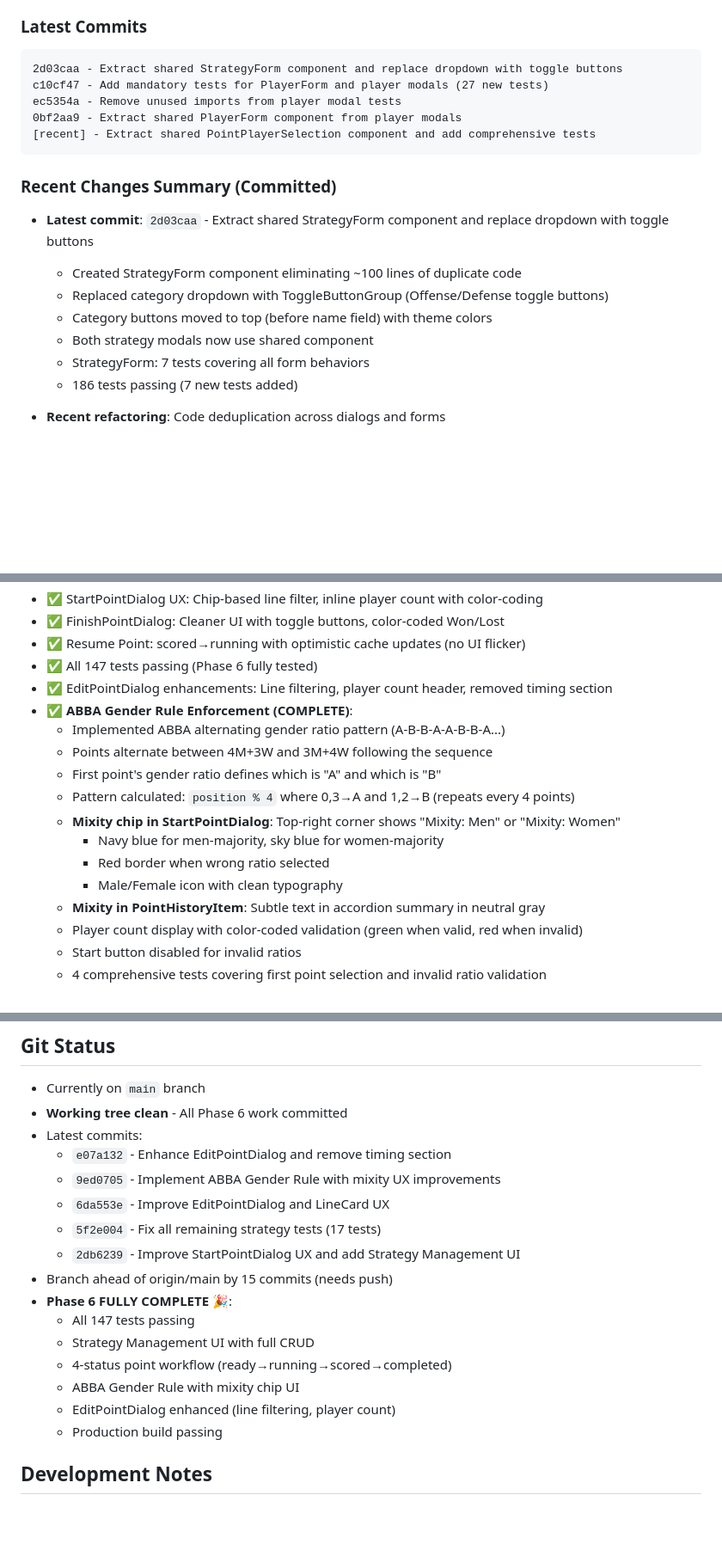
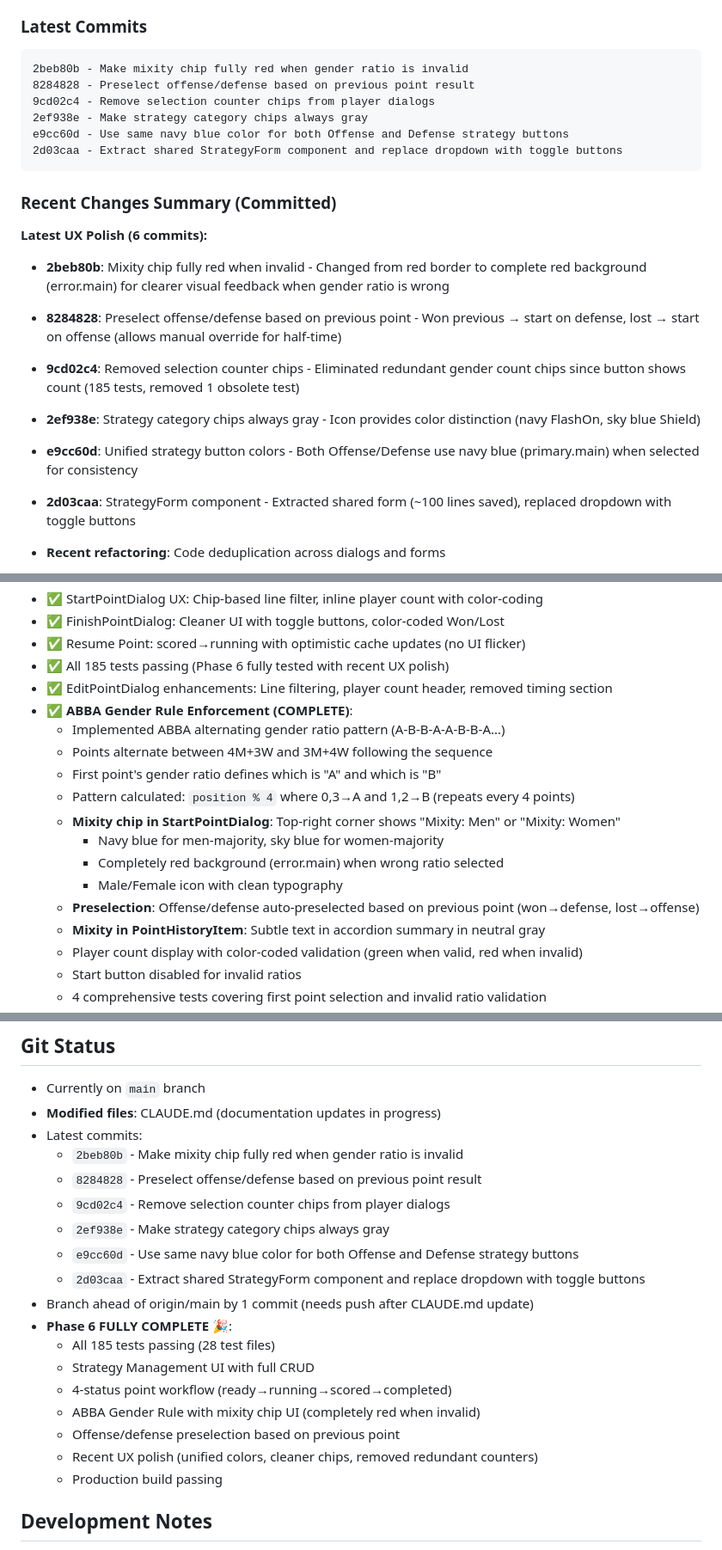
Before and after one commit to alachambre/ultimate-frisbee-stats, a Markdown page: CLAUDE.md, 3 parts joined by grey strips. Shown at 86% size. Rendered like a GitHub page; blank space fills up the shorter version.

Commit message:
Update CLAUDE.md with Phase 6 completion and recent UX improvements
Documentation updates:
- Update test count from various outdated numbers (80, 111, 147, 186) to current 185 tests
- Document 6 recent UX polish commits (mixity chip red, offense/defense preselection, etc.)
- Update ABBA description: mixity chip now completely red (not just border)
- Update Latest Commits section with most recent work
- Update Git Status with current branch state
- Clean up inconsistent test counts throughout document

Phase 6 is now 100% COMPLETE with all features and recent UX polish.

Co-Authored-By: Claude Sonnet 4.5 <noreply@anthropic.com>

````diff
--- a/CLAUDE.md
+++ b/CLAUDE.md
@@ -202,21 +202,23 @@ Building a PWA for tracking ultimate frisbee statistics with:
 
 ### Latest Commits
 ```
+2beb80b - Make mixity chip fully red when gender ratio is invalid
+8284828 - Preselect offense/defense based on previous point result
+9cd02c4 - Remove selection counter chips from player dialogs
+2ef938e - Make strategy category chips always gray
+e9cc60d - Use same navy blue color for both Offense and Defense strategy buttons
 2d03caa - Extract shared StrategyForm component and replace dropdown with toggle buttons
-c10cf47 - Add mandatory tests for PlayerForm and player modals (27 new tests)
-ec5354a - Remove unused imports from player modal tests
-0bf2aa9 - Extract shared PlayerForm component from player modals
-[recent] - Extract shared PointPlayerSelection component and add comprehensive tests
 ```
 
 ### Recent Changes Summary (Committed)
-- **Latest commit**: `2d03caa` - Extract shared StrategyForm component and replace dropdown with toggle buttons
-  - Created StrategyForm component eliminating ~100 lines of duplicate code
-  - Replaced category dropdown with ToggleButtonGroup (Offense/Defense toggle buttons)
-  - Category buttons moved to top (before name field) with theme colors
-  - Both strategy modals now use shared component
-  - StrategyForm: 7 tests covering all form behaviors
-  - 186 tests passing (7 new tests added)
+
+**Latest UX Polish (6 commits):**
+- **2beb80b**: Mixity chip fully red when invalid - Changed from red border to complete red background (error.main) for clearer visual feedback when gender ratio is wrong
+- **8284828**: Preselect offense/defense based on previous point - Won previous → start on defense, lost → start on offense (allows manual override for half-time)
+- **9cd02c4**: Removed selection counter chips - Eliminated redundant gender count chips since button shows count (185 tests, removed 1 obsolete test)
+- **2ef938e**: Strategy category chips always gray - Icon provides color distinction (navy FlashOn, sky blue Shield)
+- **e9cc60d**: Unified strategy button colors - Both Offense/Defense use navy blue (primary.main) when selected for consistency
+- **2d03caa**: StrategyForm component - Extracted shared form (~100 lines saved), replaced dropdown with toggle buttons
 
 - **Recent refactoring**: Code deduplication across dialogs and forms
   - Created PointPlayerSelection component (~230 lines) shared by StartPointDialog and EditPointDialog
@@ -469,7 +471,7 @@ Phase 1-3 served as a proof of concept. The full vision is documented in **`requ
 - ✅ StartPointDialog UX: Chip-based line filter, inline player count with color-coding
 - ✅ FinishPointDialog: Cleaner UI with toggle buttons, color-coded Won/Lost
 - ✅ Resume Point: scored→running with optimistic cache updates (no UI flicker)
-- ✅ All 147 tests passing (Phase 6 fully tested)
+- ✅ All 185 tests passing (Phase 6 fully tested with recent UX polish)
 - ✅ EditPointDialog enhancements: Line filtering, player count header, removed timing section
 - ✅ **ABBA Gender Rule Enforcement (COMPLETE)**:
   - Implemented ABBA alternating gender ratio pattern (A-B-B-A-A-B-B-A...)
@@ -478,8 +480,9 @@ Phase 1-3 served as a proof of concept. The full vision is documented in **`requ
   - Pattern calculated: `position % 4` where 0,3→A and 1,2→B (repeats every 4 points)
   - **Mixity chip in StartPointDialog**: Top-right corner shows "Mixity: Men" or "Mixity: Women"
     - Navy blue for men-majority, sky blue for women-majority
-    - Red border when wrong ratio selected
+    - Completely red background (error.main) when wrong ratio selected
     - Male/Female icon with clean typography
+  - **Preselection**: Offense/defense auto-preselected based on previous point (won→defense, lost→offense)
   - **Mixity in PointHistoryItem**: Subtle text in accordion summary in neutral gray
   - Player count display with color-coded validation (green when valid, red when invalid)
   - Start button disabled for invalid ratios
@@ -594,20 +597,22 @@ npm run build                       # Production build
 
 ## Git Status
 - Currently on `main` branch
-- **Working tree clean** - All Phase 6 work committed
+- **Modified files**: CLAUDE.md (documentation updates in progress)
 - Latest commits:
-  - `e07a132` - Enhance EditPointDialog and remove timing section
-  - `9ed0705` - Implement ABBA Gender Rule with mixity UX improvements
-  - `6da553e` - Improve EditPointDialog and LineCard UX
-  - `5f2e004` - Fix all remaining strategy tests (17 tests)
-  - `2db6239` - Improve StartPointDialog UX and add Strategy Management UI
-- Branch ahead of origin/main by 15 commits (needs push)
+  - `2beb80b` - Make mixity chip fully red when gender ratio is invalid
+  - `8284828` - Preselect offense/defense based on previous point result
+  - `9cd02c4` - Remove selection counter chips from player dialogs
+  - `2ef938e` - Make strategy category chips always gray
+  - `e9cc60d` - Use same navy blue color for both Offense and Defense strategy buttons
+  - `2d03caa` - Extract shared StrategyForm component and replace dropdown with toggle buttons
+- Branch ahead of origin/main by 1 commit (needs push after CLAUDE.md update)
 - **Phase 6 FULLY COMPLETE** 🎉:
-  - All 147 tests passing
+  - All 185 tests passing (28 test files)
   - Strategy Management UI with full CRUD
   - 4-status point workflow (ready→running→scored→completed)
-  - ABBA Gender Rule with mixity chip UI
-  - EditPointDialog enhanced (line filtering, player count)
+  - ABBA Gender Rule with mixity chip UI (completely red when invalid)
+  - Offense/defense preselection based on previous point
+  - Recent UX polish (unified colors, cleaner chips, removed redundant counters)
   - Production build passing
 
 ## Development Notes
````
Also changed, not shown: other parts of CLAUDE.md (+6 -6 lines).
